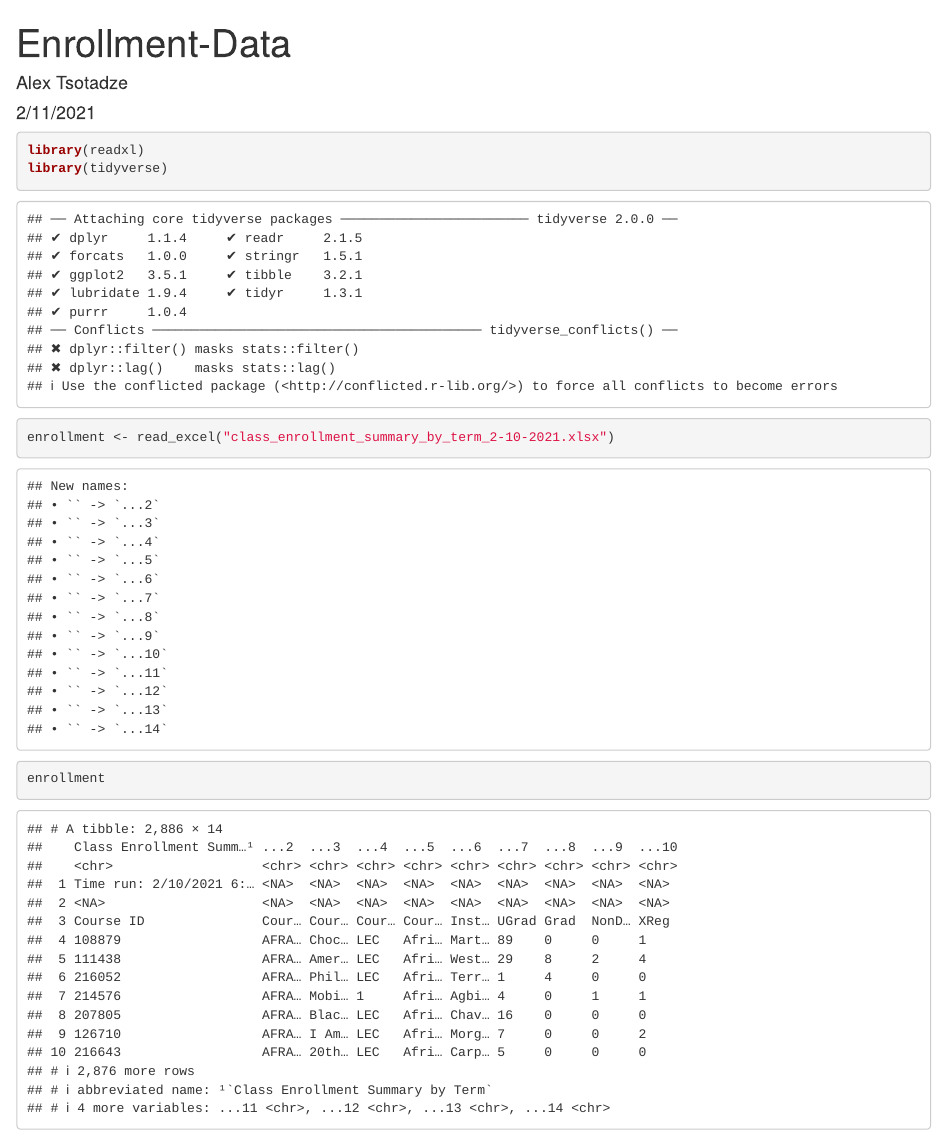
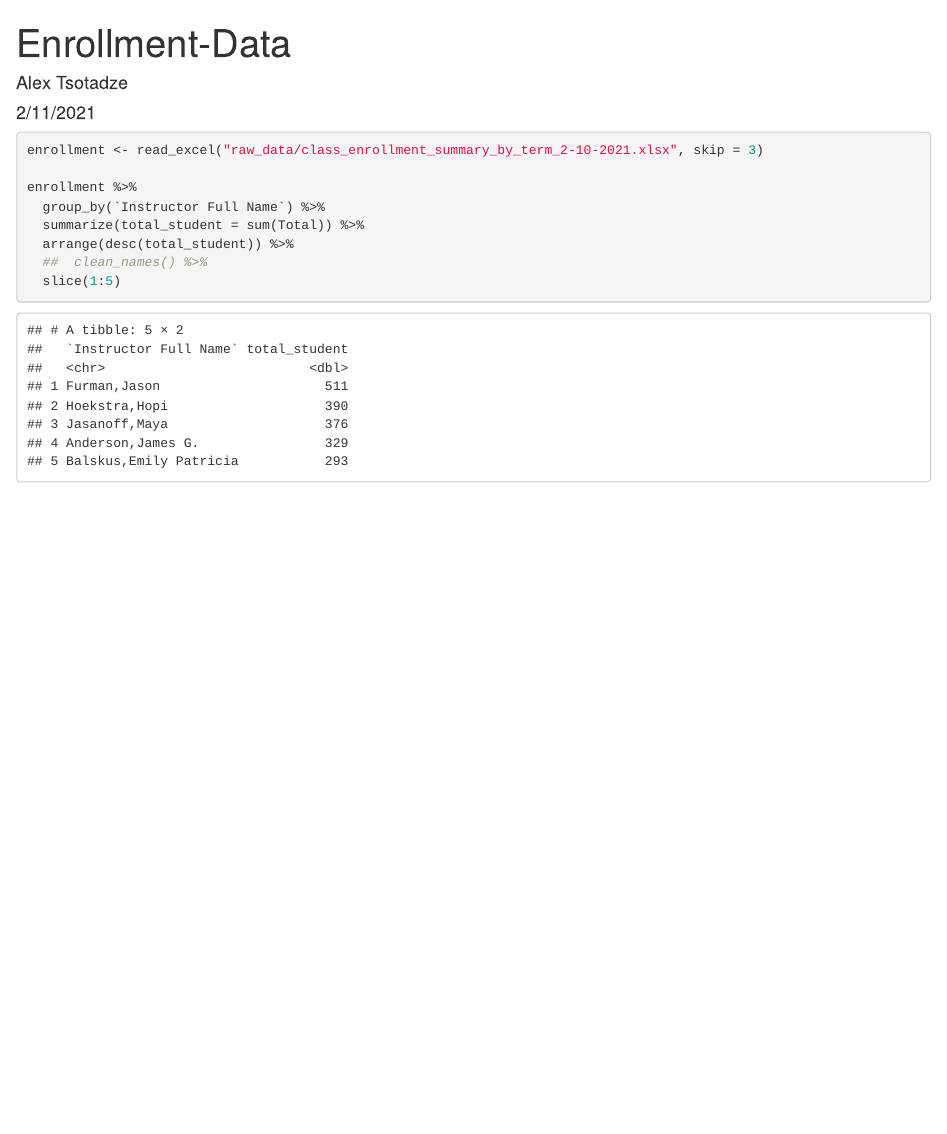
Before and after one commit to atsotadze/enrollment-data, an R Markdown document (Enrollment.Rmd): the page in a window 1100 px wide, from its top. Rendered offline with R 4.5, knitr and Pandoc, with nearby package versions.

Commit message:
work by end of class

````diff
--- a/Enrollment.Rmd
+++ b/Enrollment.Rmd
@@ -10,8 +13,12 @@ knitr::opts_chunk$set(echo = TRUE)
 ```
 
 ```{r}
-library(readxl)
-library(tidyverse)
-enrollment <- read_excel("class_enrollment_summary_by_term_2-10-2021.xlsx")
-enrollment
+enrollment <- read_excel("raw_data/class_enrollment_summary_by_term_2-10-2021.xlsx", skip = 3)
+
+enrollment %>%
+  group_by(`Instructor Full Name`) %>%
+  summarize(total_student = sum(Total)) %>%
+  arrange(desc(total_student)) %>%
+  ##  clean_names() %>%
+  slice(1:5)
 ```
````
Also changed, not shown: Enrollment.Rmd (3 more changed lines).
